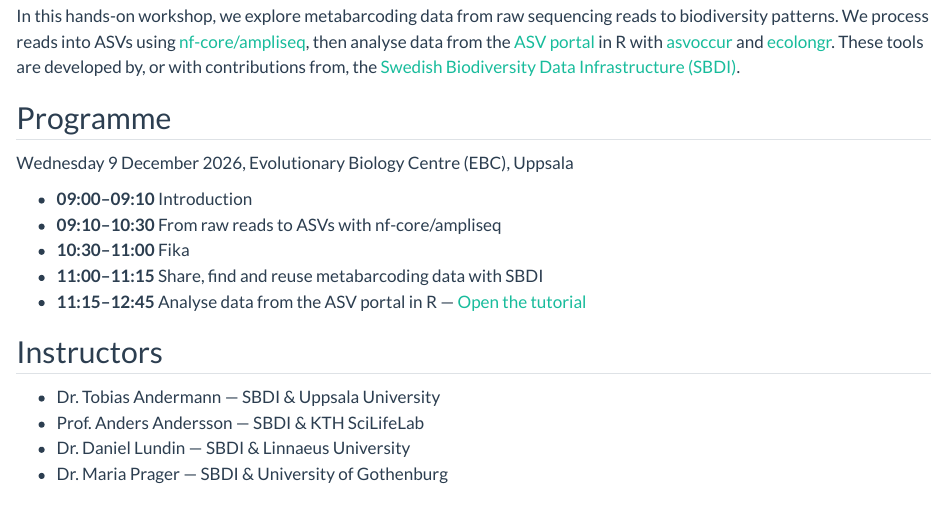
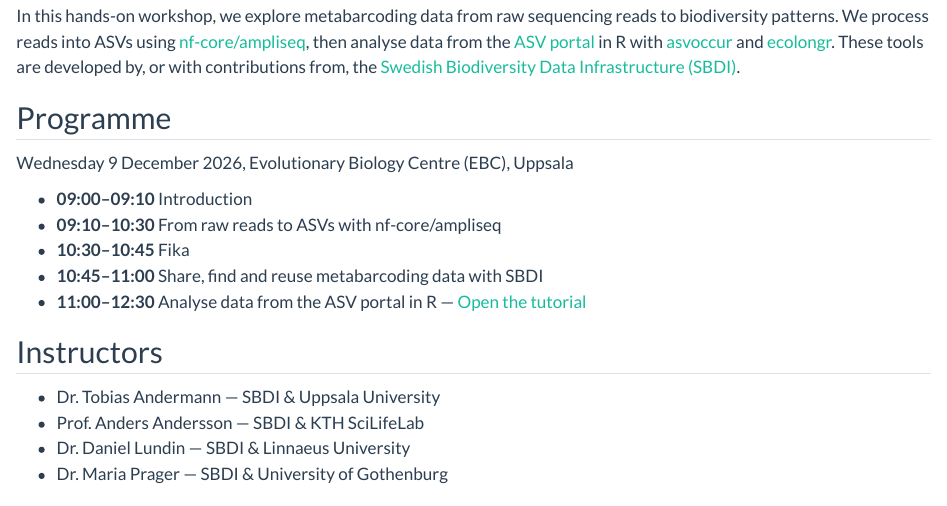
Before and after one commit to biodiversitydata-se/sbdi-eDNA-smn, a Quarto document (index.qmd): the page in a window 1100 px wide, from 110 px down. Rendered offline with R 4.5, knitr and Pandoc in place of Quarto, with nearby package versions.

Commit message:
Programme: update the times after the fika break
Co-Authored-By: Claude Opus 5.5 <noreply@anthropic.com>

```diff
--- a/index.qmd
+++ b/index.qmd
@@ -15,9 +15,9 @@
 
 - **09:00–09:10** Introduction
 - **09:10–10:30** From raw reads to ASVs with nf-core/ampliseq
-- **10:30–11:00** Fika
-- **11:00–11:15** Share, find and reuse metabarcoding data with SBDI
-- **11:15–12:45** Analyse data from the ASV portal in R — [Open the tutorial](tutorial.qmd)
+- **10:30–10:45** Fika
+- **10:45–11:00** Share, find and reuse metabarcoding data with SBDI
+- **11:00–12:30** Analyse data from the ASV portal in R — [Open the tutorial](tutorial.qmd)
 
 ## Instructors
 - Dr. Tobias Andermann — SBDI & Uppsala University
```
Also changed, not shown: docs/search.json, 1 other file.
